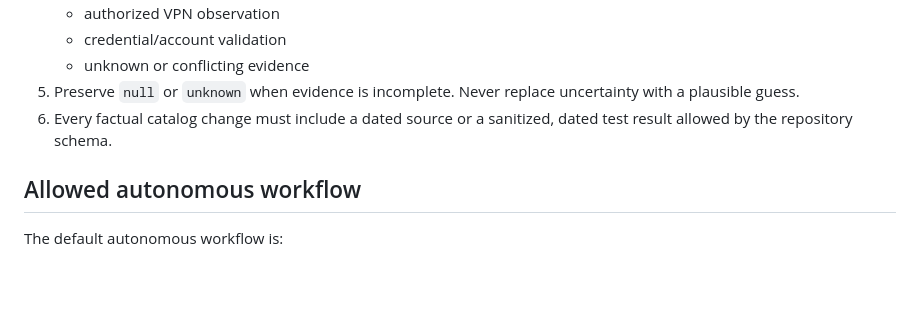
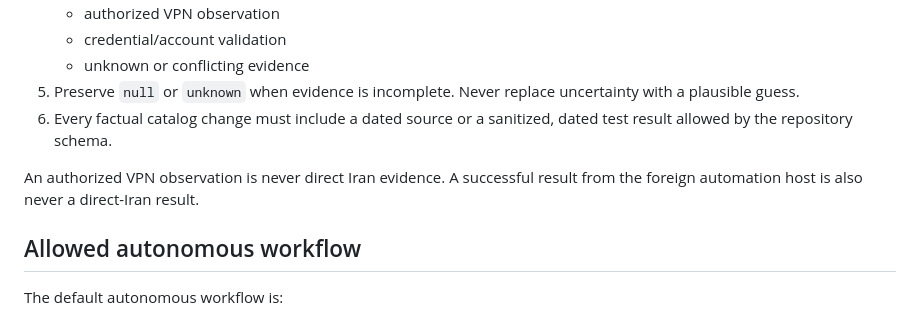
Before and after one commit to alirezasafaei-dev/awesome-free-llm-apis-ir, a Markdown page: AGENTS.md, the part around the change. GitHub-like rendering; blank space fills up the shorter version.

Commit message:
docs(agent): state VPN evidence boundary explicitly

```diff
--- a/AGENTS.md
+++ b/AGENTS.md
@@ -17,6 +17,8 @@ Maintain this repository as an evidence-backed, machine-readable catalog of free
    - unknown or conflicting evidence
 5. Preserve `null` or `unknown` when evidence is incomplete. Never replace uncertainty with a plausible guess.
 6. Every factual catalog change must include a dated source or a sanitized, dated test result allowed by the repository schema.
+
+An authorized VPN observation is never direct Iran evidence. A successful result from the foreign automation host is also never a direct-Iran result.
 
 ## Allowed autonomous workflow
 
```
